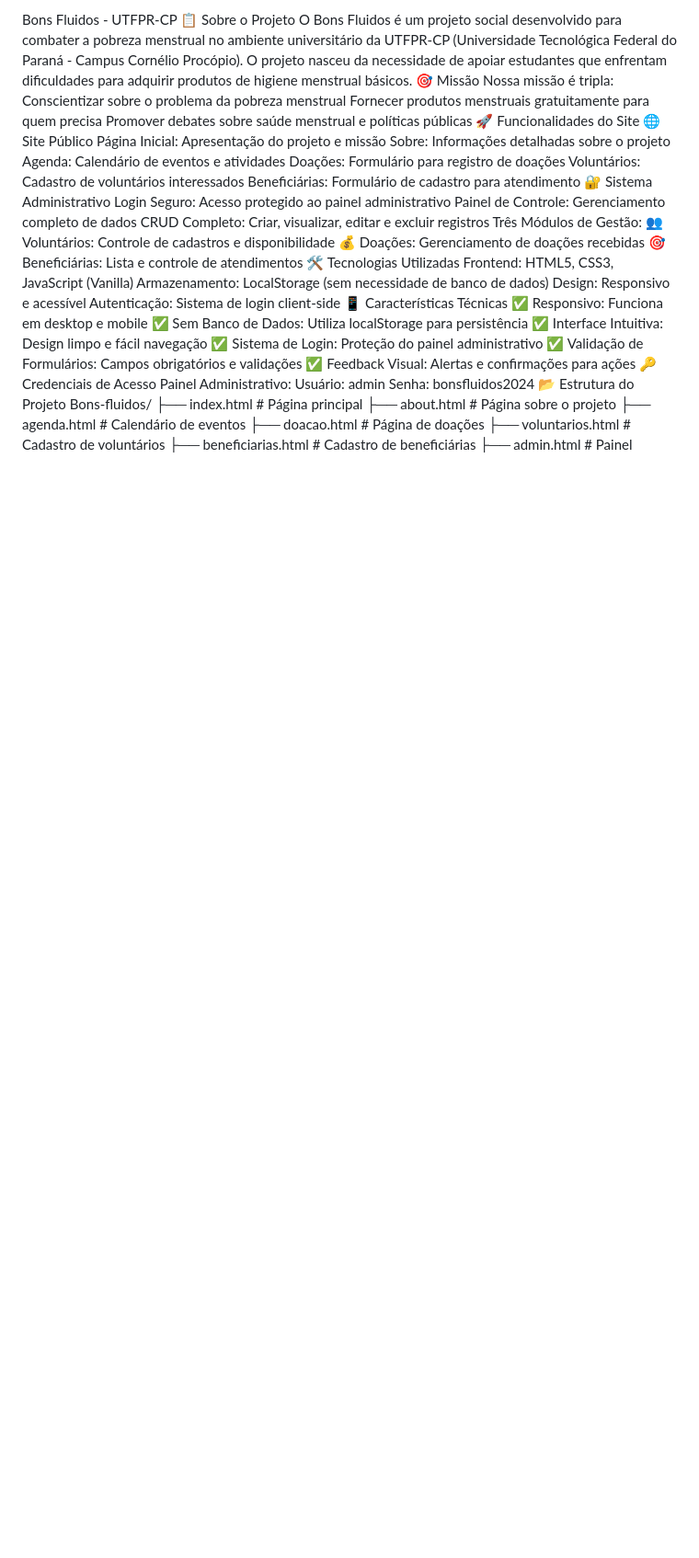
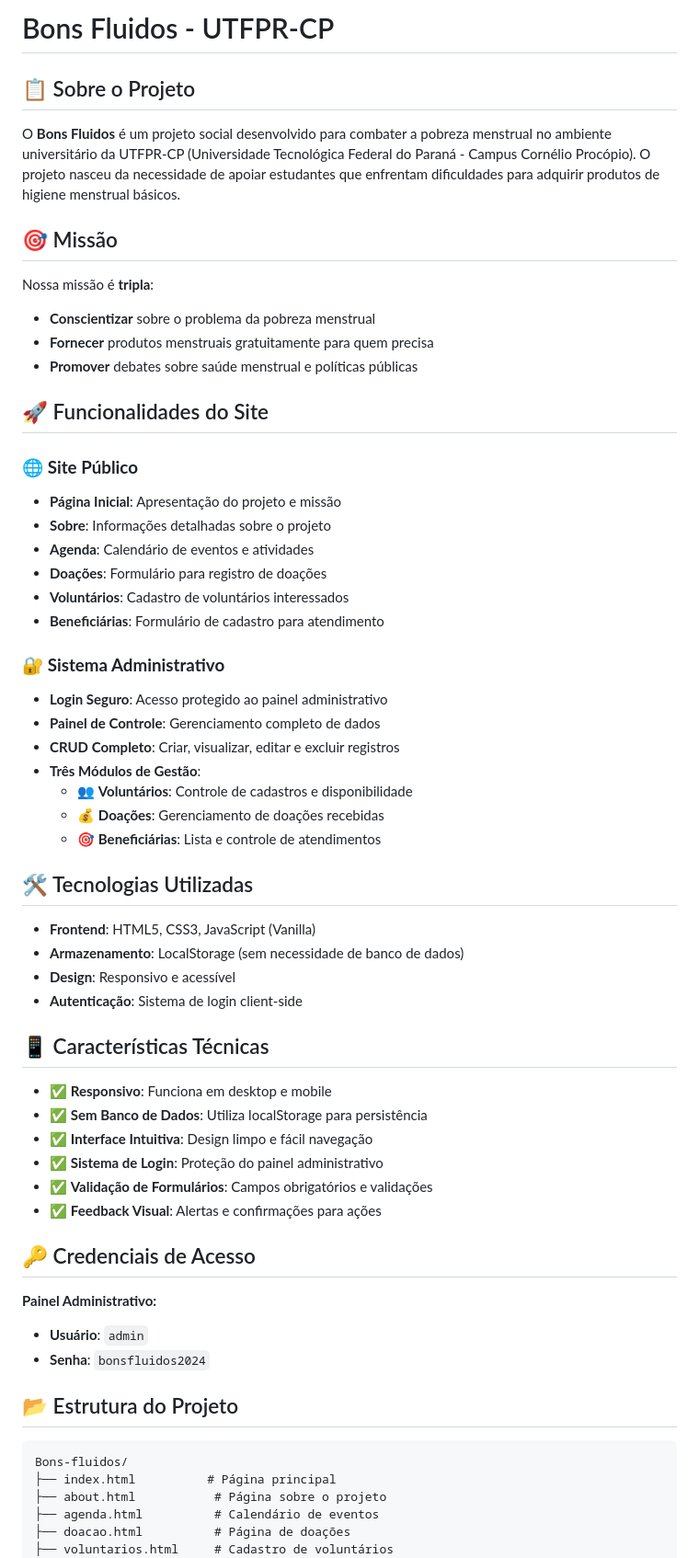
Before and after one commit to M4FEUS/Certificadora-1, a Markdown page: README.md, the part around the change printed below. Shown: that part at 92% size. Drawn GitHub-style; blank space fills up the shorter version.

````diff
--- a/README.md
+++ b/README.md
@@ -1,44 +1,60 @@
-Bons Fluidos - UTFPR-CP
-📋 Sobre o Projeto
-O Bons Fluidos é um projeto social desenvolvido para combater a pobreza menstrual no ambiente universitário da UTFPR-CP (Universidade Tecnológica Federal do Paraná - Campus Cornélio Procópio). O projeto nasceu da necessidade de apoiar estudantes que enfrentam dificuldades para adquirir produtos de higiene menstrual básicos.
-🎯 Missão
-Nossa missão é tripla:
-Conscientizar sobre o problema da pobreza menstrual
-Fornecer produtos menstruais gratuitamente para quem precisa
-Promover debates sobre saúde menstrual e políticas públicas
-🚀 Funcionalidades do Site
-🌐 Site Público
-Página Inicial: Apresentação do projeto e missão
-Sobre: Informações detalhadas sobre o projeto
-Agenda: Calendário de eventos e atividades
-Doações: Formulário para registro de doações
-Voluntários: Cadastro de voluntários interessados
-Beneficiárias: Formulário de cadastro para atendimento
-🔐 Sistema Administrativo
-Login Seguro: Acesso protegido ao painel administrativo
-Painel de Controle: Gerenciamento completo de dados
-CRUD Completo: Criar, visualizar, editar e excluir registros
-Três Módulos de Gestão:
-👥 Voluntários: Controle de cadastros e disponibilidade
-💰 Doações: Gerenciamento de doações recebidas
-🎯 Beneficiárias: Lista e controle de atendimentos
-🛠️ Tecnologias Utilizadas
-Frontend: HTML5, CSS3, JavaScript (Vanilla)
-Armazenamento: LocalStorage (sem necessidade de banco de dados)
-Design: Responsivo e acessível
-Autenticação: Sistema de login client-side
-📱 Características Técnicas
-✅ Responsivo: Funciona em desktop e mobile
-✅ Sem Banco de Dados: Utiliza localStorage para persistência
-✅ Interface Intuitiva: Design limpo e fácil navegação
-✅ Sistema de Login: Proteção do painel administrativo
-✅ Validação de Formulários: Campos obrigatórios e validações
-✅ Feedback Visual: Alertas e confirmações para ações
-🔑 Credenciais de Acesso
-Painel Administrativo:
-Usuário: admin
-Senha: bonsfluidos2024
-📂 Estrutura do Projeto
+# Bons Fluidos - UTFPR-CP
+
+## 📋 Sobre o Projeto
+
+O **Bons Fluidos** é um projeto social desenvolvido para combater a pobreza menstrual no ambiente universitário da UTFPR-CP (Universidade Tecnológica Federal do Paraná - Campus Cornélio Procópio). O projeto nasceu da necessidade de apoiar estudantes que enfrentam dificuldades para adquirir produtos de higiene menstrual básicos.
+
+## 🎯 Missão
+
+Nossa missão é **tripla**:
+- **Conscientizar** sobre o problema da pobreza menstrual
+- **Fornecer** produtos menstruais gratuitamente para quem precisa
+- **Promover** debates sobre saúde menstrual e políticas públicas
+
+## 🚀 Funcionalidades do Site
+
+### 🌐 **Site Público**
+- **Página Inicial**: Apresentação do projeto e missão
+- **Sobre**: Informações detalhadas sobre o projeto
+- **Agenda**: Calendário de eventos e atividades
+- **Doações**: Formulário para registro de doações
+- **Voluntários**: Cadastro de voluntários interessados
+- **Beneficiárias**: Formulário de cadastro para atendimento
+
+### 🔐 **Sistema Administrativo**
+- **Login Seguro**: Acesso protegido ao painel administrativo
+- **Painel de Controle**: Gerenciamento completo de dados
+- **CRUD Completo**: Criar, visualizar, editar e excluir registros
+- **Três Módulos de Gestão**:
+  - 👥 **Voluntários**: Controle de cadastros e disponibilidade
+  - 💰 **Doações**: Gerenciamento de doações recebidas
+  - 🎯 **Beneficiárias**: Lista e controle de atendimentos
+
+## 🛠️ Tecnologias Utilizadas
+
+- **Frontend**: HTML5, CSS3, JavaScript (Vanilla)
+- **Armazenamento**: LocalStorage (sem necessidade de banco de dados)
+- **Design**: Responsivo e acessível
+- **Autenticação**: Sistema de login client-side
+
+## 📱 Características Técnicas
+
+- ✅ **Responsivo**: Funciona em desktop e mobile
+- ✅ **Sem Banco de Dados**: Utiliza localStorage para persistência
+- ✅ **Interface Intuitiva**: Design limpo e fácil navegação
+- ✅ **Sistema de Login**: Proteção do painel administrativo
+- ✅ **Validação de Formulários**: Campos obrigatórios e validações
+- ✅ **Feedback Visual**: Alertas e confirmações para ações
+
+## 🔑 Credenciais de Acesso
+
+**Painel Administrativo:**
+- **Usuário**: `admin`
+- **Senha**: `bonsfluidos2024`
+
+## 📂 Estrutura do Projeto
+
+```
 Bons-fluidos/
 ├── index.html          # Página principal
 ├── about.html           # Página sobre o projeto
````
Also changed, not shown: other parts of README.md (+24 -13 lines).
